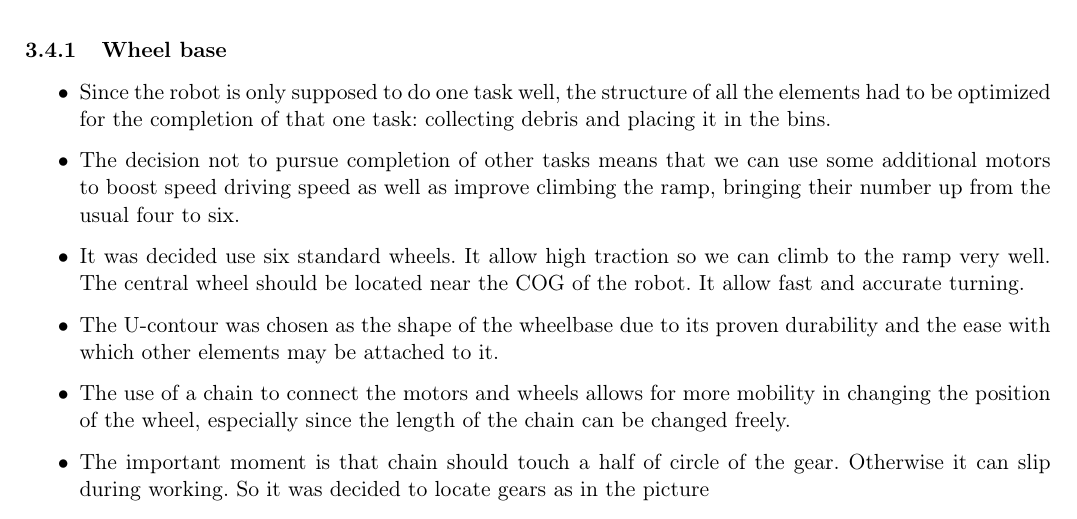
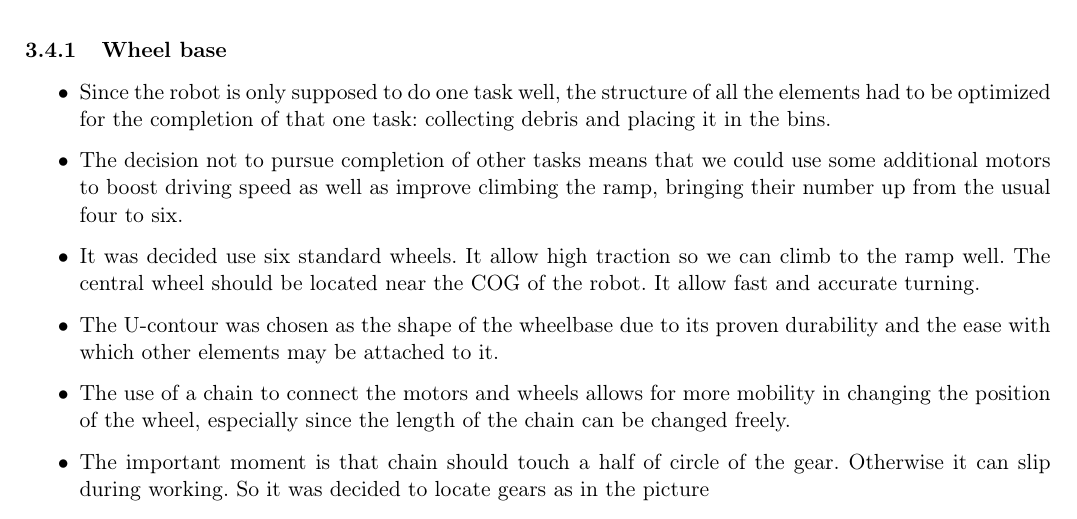
Before and after one commit to jenamax/FTC_2016_Engineering_notebook, a LaTeX document (tech_doc_L.tex, which reads days_L/Wheel_base/Wheel_base.tex): part of page 20 of 51, cut so that both start at the same text. Compiled offline with pdfLaTeX.

Commit message:
grammar corrections |:

```diff
--- a/days_L/Wheel_base/Wheel_base.tex
+++ b/days_L/Wheel_base/Wheel_base.tex
@@ -2,9 +2,9 @@
 \begin{itemize}
 \item Since the robot is only supposed to do one task well, the structure of all the elements had to be optimized for the completion of that one task: collecting debris and placing it in the bins.
 
-\item The decision not to pursue completion of other tasks means that we can use some additional motors to boost speed driving speed as well as improve climbing the ramp, bringing their number up from the usual four to six.
+\item The decision not to pursue completion of other tasks means that we could use some additional motors to boost driving speed as well as improve climbing the ramp, bringing their number up from the usual four to six.
 
-\item It was decided use six standard wheels. It allow high traction so we can climb to the ramp very well. The central wheel should be located near the COG of the robot. It allow fast and accurate turning.
+\item It was decided use six standard wheels. It allow high traction so we can climb to the ramp well. The central wheel should be located near the COG of the robot. It allow fast and accurate turning.
 
 \item The U-contour was chosen as the shape of the wheelbase due to its proven durability and the ease with which other elements may be attached to it.
 
```
